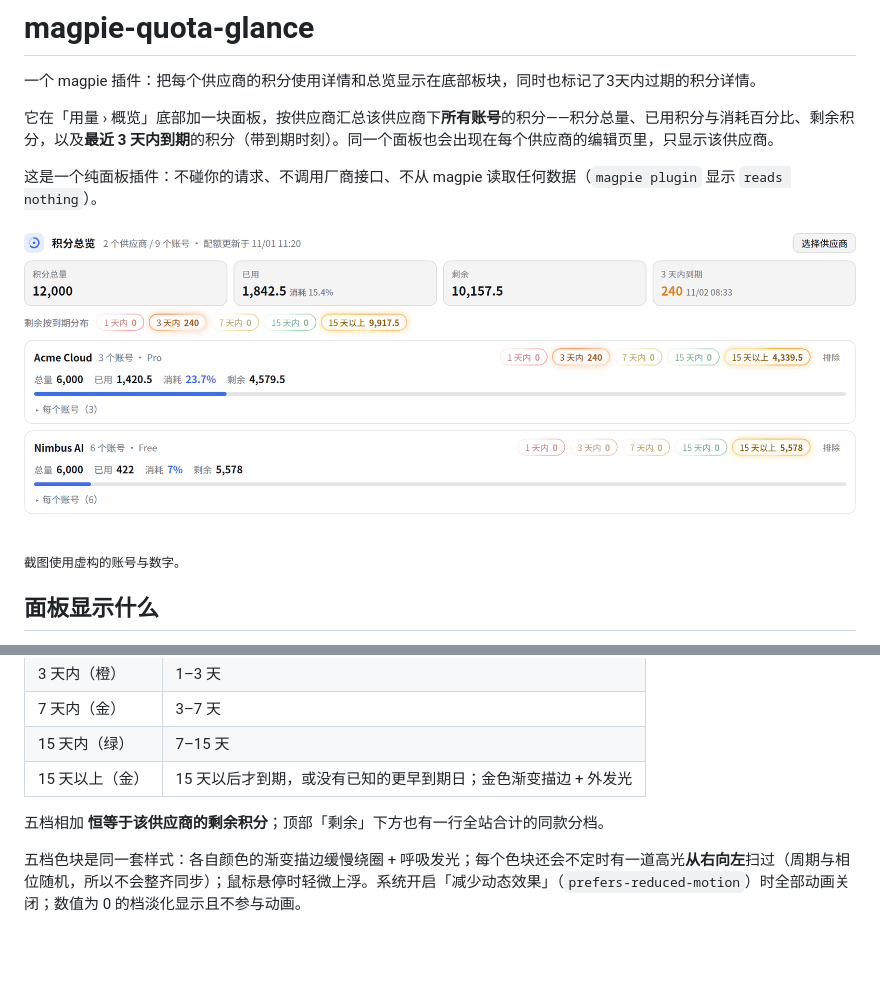
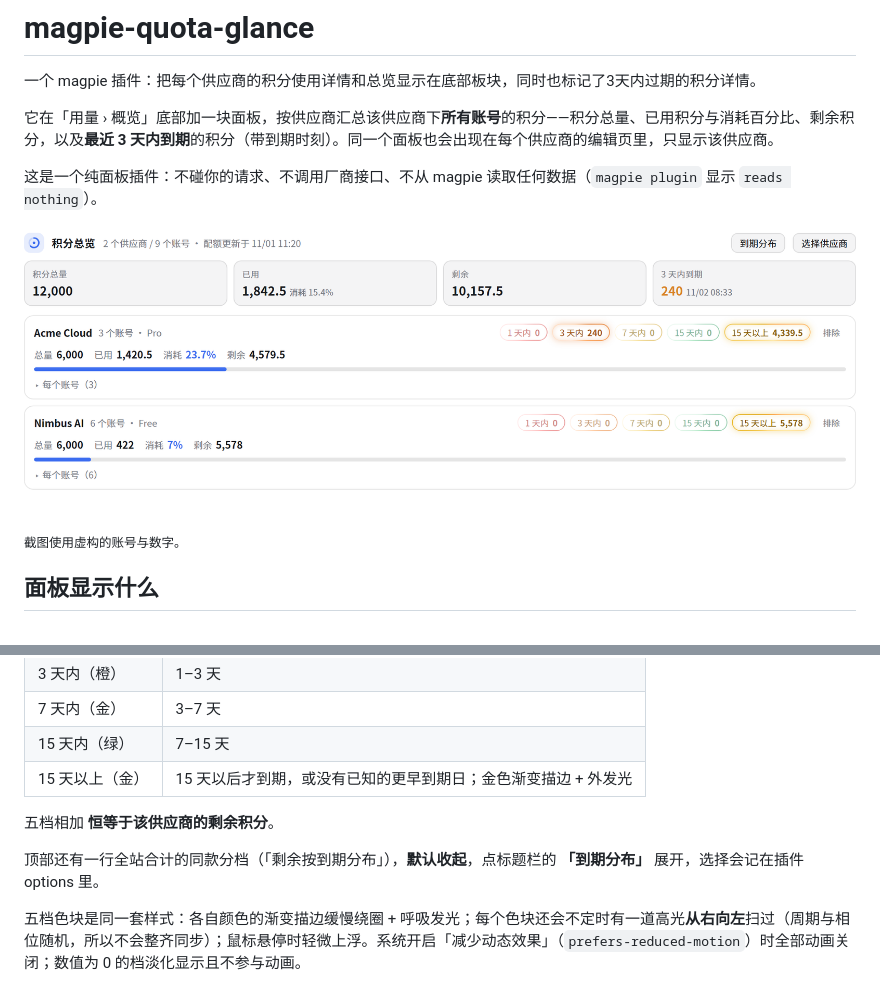
Before and after one commit to Black-Sky9/magpie-quota-glance, a Markdown page: README.md, 2 parts joined by grey strips. GitHub-like rendering; pictures changed too: docs/screenshot.png; blank space fills up the shorter version.

```diff
--- a/README.md
+++ b/README.md
@@ -35,7 +35,9 @@
 | 15 天内（绿） | 7–15 天 |
 | 15 天以上（金） | 15 天以后才到期，或没有已知的更早到期日；金色渐变描边 + 外发光 |
 
-五档相加 **恒等于该供应商的剩余积分**；顶部「剩余」下方也有一行全站合计的同款分档。
+五档相加 **恒等于该供应商的剩余积分**。
+
+顶部还有一行全站合计的同款分档（「剩余按到期分布」），**默认收起**，点标题栏的 **「到期分布」** 展开，选择会记在插件 options 里。
 
 五档色块是同一套样式：各自颜色的渐变描边缓慢绕圈 + 呼吸发光；每个色块还会不定时有一道高光**从右向左**扫过（周期与相位随机，所以不会整齐同步）；鼠标悬停时轻微上浮。系统开启「减少动态效果」（`prefers-reduced-motion`）时全部动画关闭；数值为 0 的档淡化显示且不参与动画。
 
```
Also changed, not shown: 2 other files.
